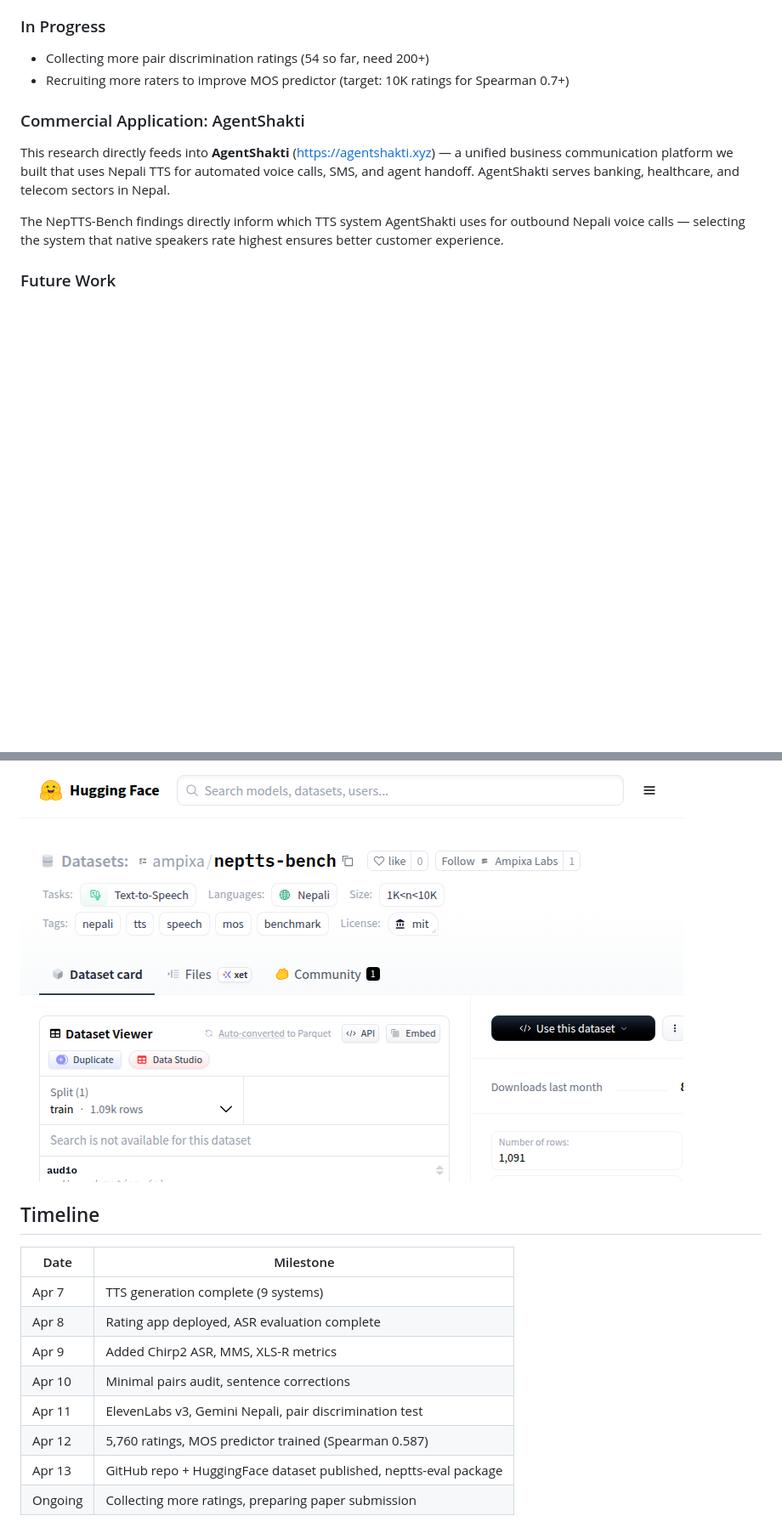
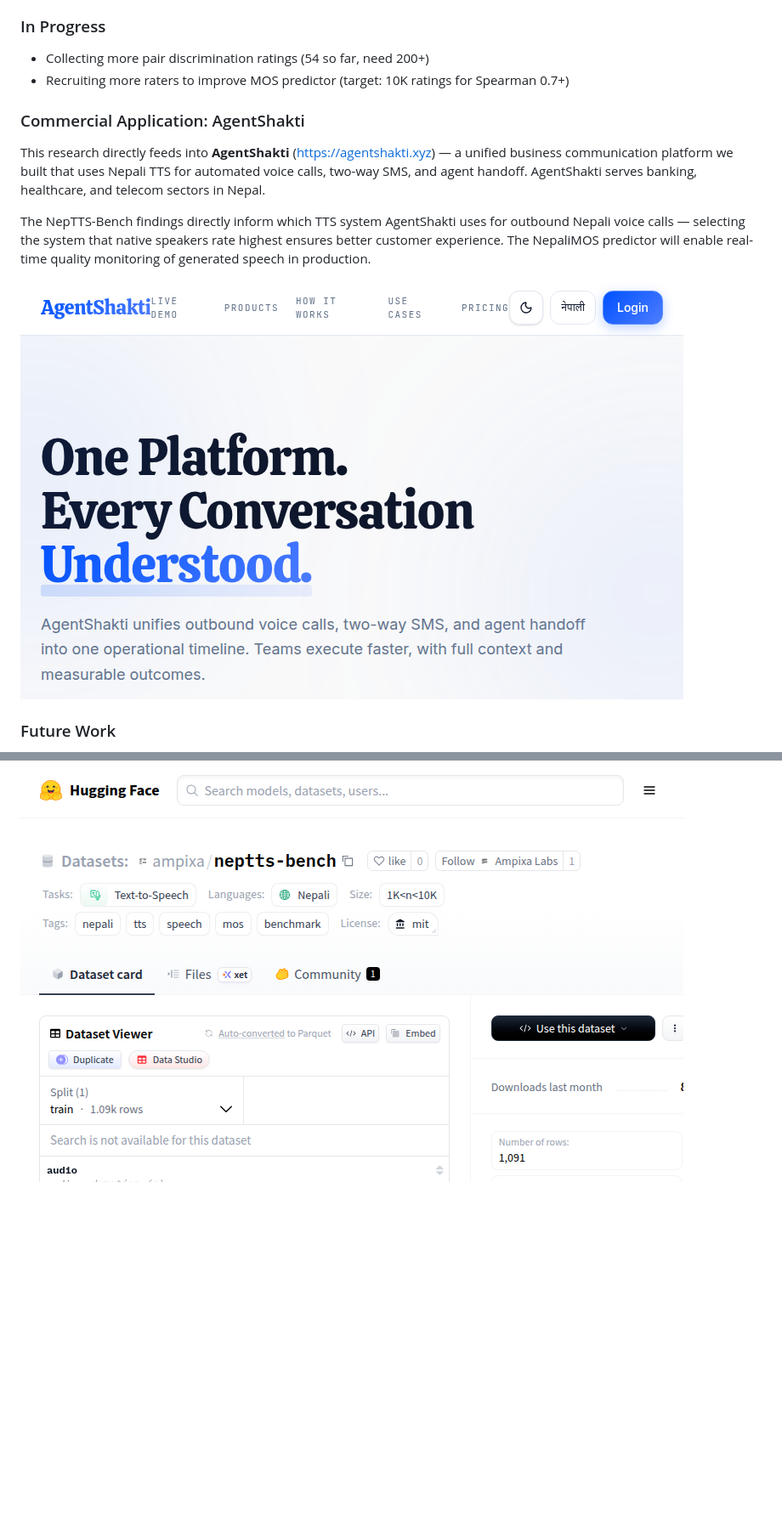
Before and after one commit to Ampixa/neptts-bench, a Markdown page: paper/supervisor_report.md, 2 parts joined by grey strips. Shown: that part at 85% size. Rendered like a GitHub page; pictures changed too: screenshots/08_agentshakti.png (added); blank space fills up the shorter version.

Commit message:
Remove timeline, add AgentShakti screenshot

```diff
--- a/paper/supervisor_report.md
+++ b/paper/supervisor_report.md
@@ -105,9 +105,11 @@ We trained the first Nepali-specific MOS predictor by fine-tuning IndicWav2Vec o
 
 ### Commercial Application: AgentShakti
 
-This research directly feeds into **AgentShakti** (https://agentshakti.xyz) — a unified business communication platform we built that uses Nepali TTS for automated voice calls, SMS, and agent handoff. AgentShakti serves banking, healthcare, and telecom sectors in Nepal.
+This research directly feeds into **AgentShakti** (https://agentshakti.xyz) — a unified business communication platform we built that uses Nepali TTS for automated voice calls, two-way SMS, and agent handoff. AgentShakti serves banking, healthcare, and telecom sectors in Nepal.
 
-The NepTTS-Bench findings directly inform which TTS system AgentShakti uses for outbound Nepali voice calls — selecting the system that native speakers rate highest ensures better customer experience.
+The NepTTS-Bench findings directly inform which TTS system AgentShakti uses for outbound Nepali voice calls — selecting the system that native speakers rate highest ensures better customer experience. The NepaliMOS predictor will enable real-time quality monitoring of generated speech in production.
+
+![AgentShakti](../screenshots/08_agentshakti.png)
 
 ### Future Work
 - Publish neptts-eval to PyPI
@@ -139,16 +141,3 @@ The NepTTS-Bench findings directly inform which TTS system AgentShakti uses for
 
 ### HuggingFace Dataset
 ![HuggingFace](../screenshots/07_huggingface.png)
-
-## Timeline
-
-| Date | Milestone |
-|------|-----------|
-| Apr 7 | TTS generation complete (9 systems) |
-| Apr 8 | Rating app deployed, ASR evaluation complete |
-| Apr 9 | Added Chirp2 ASR, MMS, XLS-R metrics |
-| Apr 10 | Minimal pairs audit, sentence corrections |
-| Apr 11 | ElevenLabs v3, Gemini Nepali, pair discrimination test |
-| Apr 12 | 5,760 ratings, MOS predictor trained (Spearman 0.587) |
-| Apr 13 | GitHub repo + HuggingFace dataset published, neptts-eval package |
-| Ongoing | Collecting more ratings, preparing paper submission |
```
